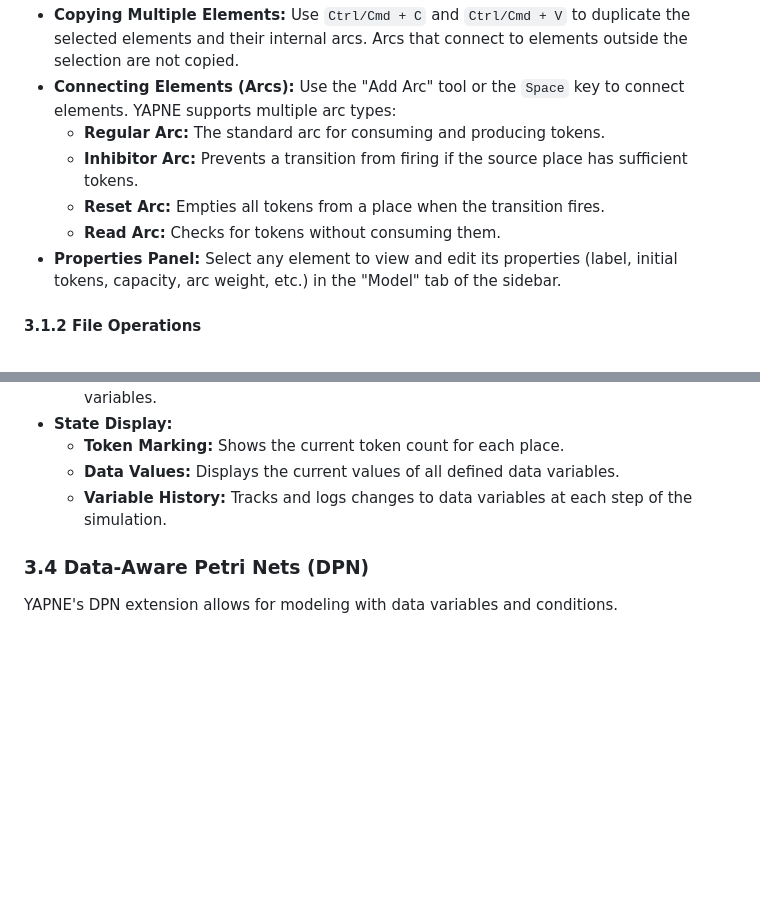
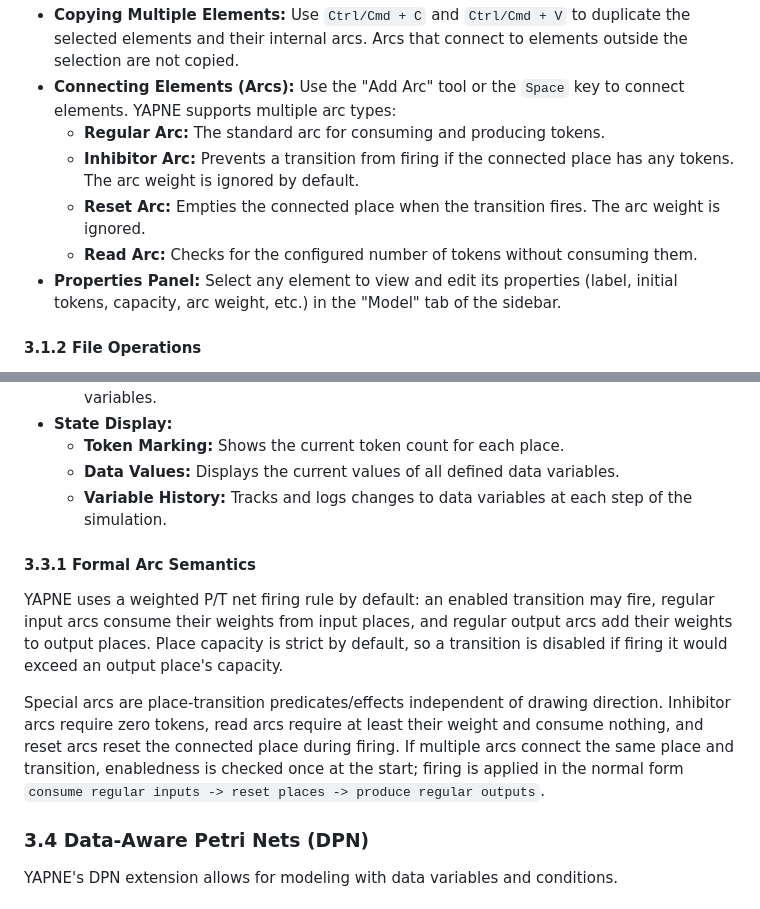
Before and after one commit to chimenkamp/YAPNE-Yet-Another-Petri-Net-Editor, a Markdown page: docs/user_manual.md, 2 parts joined by grey strips. Rendered like a GitHub page; blank space fills up the shorter version.

```diff
--- a/docs/user_manual.md
+++ b/docs/user_manual.md
@@ -62,9 +62,9 @@ These controls, located at the bottom left of the canvas, help you navigate your
 -   **Copying Multiple Elements:** Use `Ctrl/Cmd + C` and `Ctrl/Cmd + V` to duplicate the selected elements and their internal arcs. Arcs that connect to elements outside the selection are not copied.
 -   **Connecting Elements (Arcs):** Use the "Add Arc" tool or the `Space` key to connect elements. YAPNE supports multiple arc types:
     -   **Regular Arc:** The standard arc for consuming and producing tokens.
-    -   **Inhibitor Arc:** Prevents a transition from firing if the source place has sufficient tokens.
-    -   **Reset Arc:** Empties all tokens from a place when the transition fires.
-    -   **Read Arc:** Checks for tokens without consuming them.
+    -   **Inhibitor Arc:** Prevents a transition from firing if the connected place has any tokens. The arc weight is ignored by default.
+    -   **Reset Arc:** Empties the connected place when the transition fires. The arc weight is ignored.
+    -   **Read Arc:** Checks for the configured number of tokens without consuming them.
 -   **Properties Panel:** Select any element to view and edit its properties (label, initial tokens, capacity, arc weight, etc.) in the "Model" tab of the sidebar.
 
 #### 3.1.2 File Operations
@@ -98,6 +98,12 @@ The "Simulation" tab provides all the tools needed to execute and analyze your m
     -   **Token Marking:** Shows the current token count for each place.
     -   **Data Values:** Displays the current values of all defined data variables.
     -   **Variable History:** Tracks and logs changes to data variables at each step of the simulation.
+
+#### 3.3.1 Formal Arc Semantics
+
+YAPNE uses a weighted P/T net firing rule by default: an enabled transition may fire, regular input arcs consume their weights from input places, and regular output arcs add their weights to output places. Place capacity is strict by default, so a transition is disabled if firing it would exceed an output place's capacity.
+
+Special arcs are place-transition predicates/effects independent of drawing direction. Inhibitor arcs require zero tokens, read arcs require at least their weight and consume nothing, and reset arcs reset the connected place during firing. If multiple arcs connect the same place and transition, enabledness is checked once at the start; firing is applied in the normal form `consume regular inputs -> reset places -> produce regular outputs`.
 
 ### 3.4 Data-Aware Petri Nets (DPN)
 
```
Also changed, not shown: README.md (+14 -0 lines).
